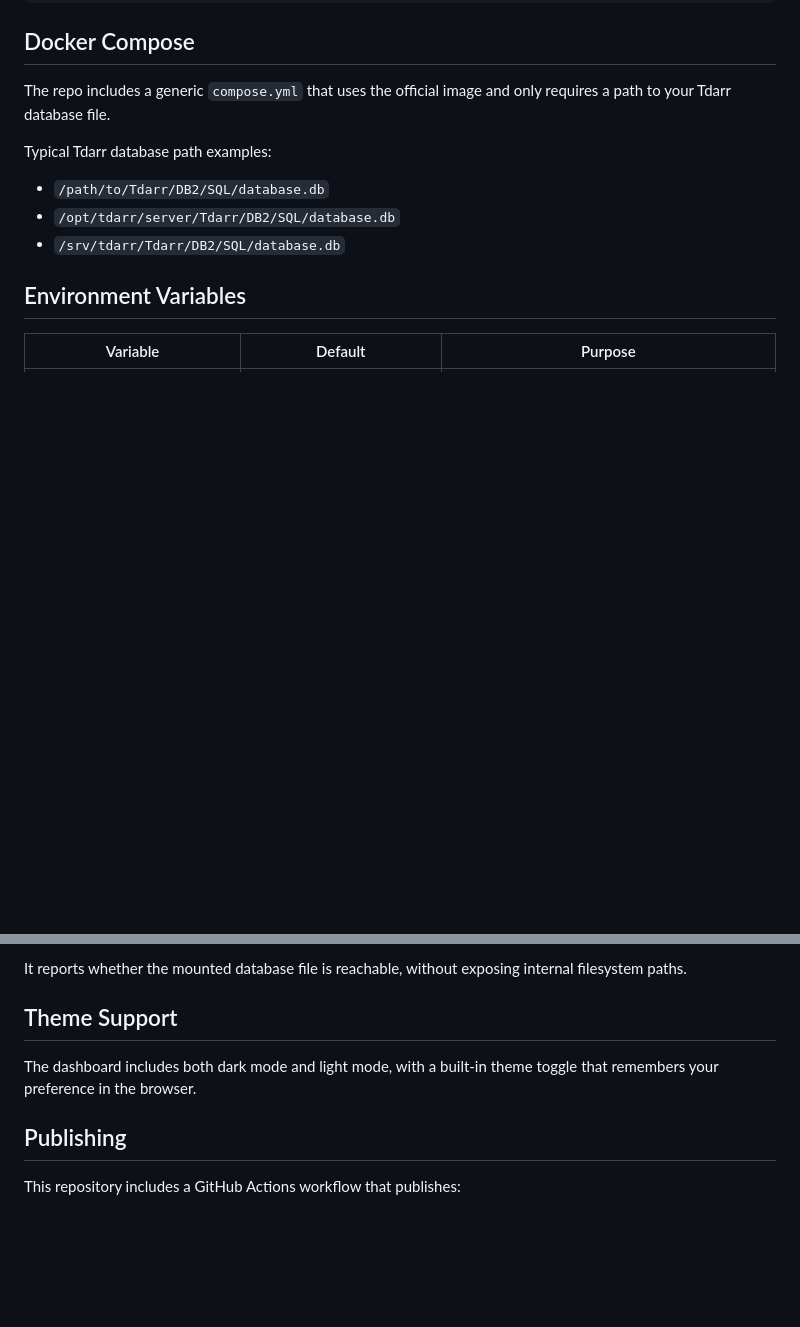
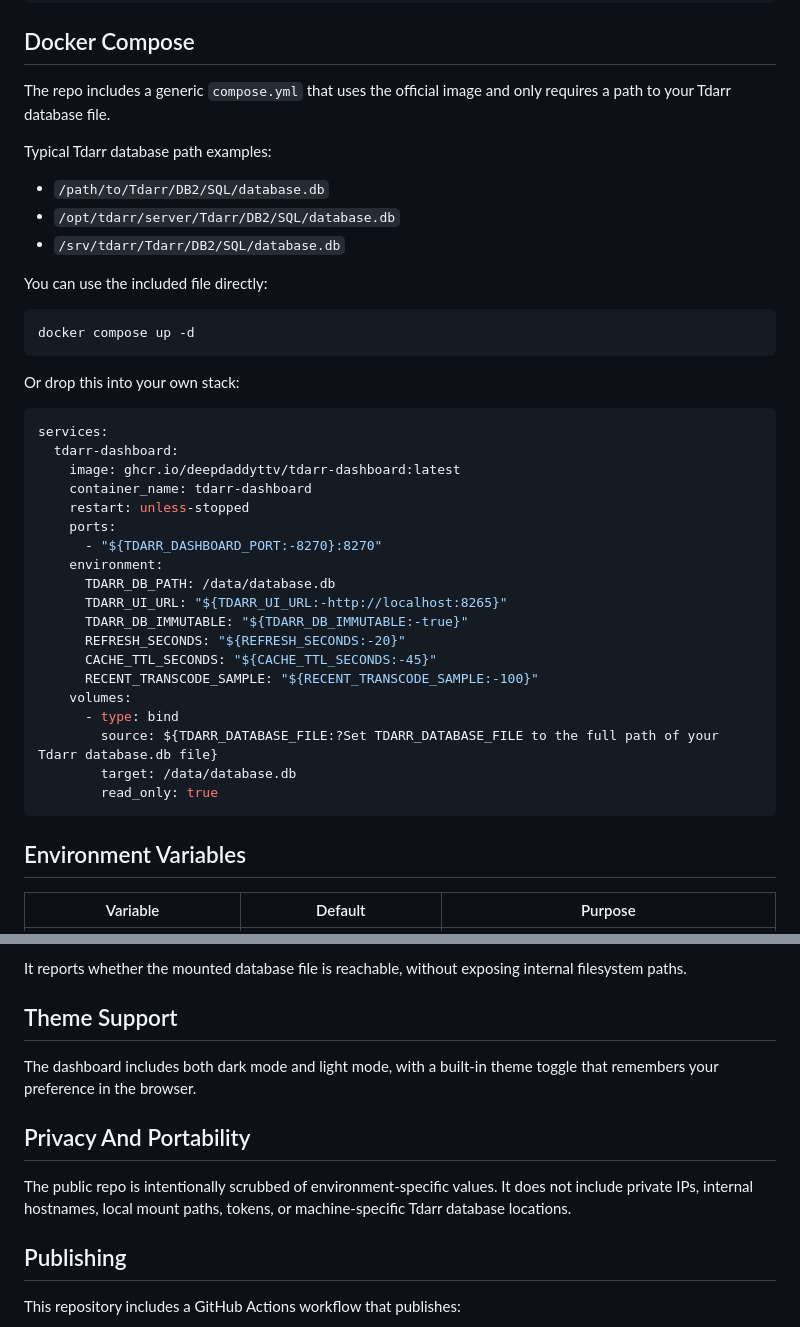
Before and after one commit to DeepDaddyTTV/Tdarr-Dashboard, a Markdown page: README.md, 2 parts joined by grey strips. GitHub-like rendering; blank space fills up the shorter version.

Commit message:
Clarify README setup and compose usage

````diff
--- a/README.md
+++ b/README.md
@@ -60,6 +60,36 @@ Typical Tdarr database path examples:
 - `/opt/tdarr/server/Tdarr/DB2/SQL/database.db`
 - `/srv/tdarr/Tdarr/DB2/SQL/database.db`
 
+You can use the included file directly:
+
+```bash
+docker compose up -d
+```
+
+Or drop this into your own stack:
+
+```yaml
+services:
+  tdarr-dashboard:
+    image: ghcr.io/deepdaddyttv/tdarr-dashboard:latest
+    container_name: tdarr-dashboard
+    restart: unless-stopped
+    ports:
+      - "${TDARR_DASHBOARD_PORT:-8270}:8270"
+    environment:
+      TDARR_DB_PATH: /data/database.db
+      TDARR_UI_URL: "${TDARR_UI_URL:-http://localhost:8265}"
+      TDARR_DB_IMMUTABLE: "${TDARR_DB_IMMUTABLE:-true}"
+      REFRESH_SECONDS: "${REFRESH_SECONDS:-20}"
+      CACHE_TTL_SECONDS: "${CACHE_TTL_SECONDS:-45}"
+      RECENT_TRANSCODE_SAMPLE: "${RECENT_TRANSCODE_SAMPLE:-100}"
+    volumes:
+      - type: bind
+        source: ${TDARR_DATABASE_FILE:?Set TDARR_DATABASE_FILE to the full path of your Tdarr database.db file}
+        target: /data/database.db
+        read_only: true
+```
+
 ## Environment Variables
 
 | Variable | Default | Purpose |
@@ -99,6 +129,10 @@ It reports whether the mounted database file is reachable, without exposing inte
 
 The dashboard includes both dark mode and light mode, with a built-in theme toggle that remembers your preference in the browser.
 
+## Privacy And Portability
+
+The public repo is intentionally scrubbed of environment-specific values. It does not include private IPs, internal hostnames, local mount paths, tokens, or machine-specific Tdarr database locations.
+
 ## Publishing
 
 This repository includes a GitHub Actions workflow that publishes:
````
